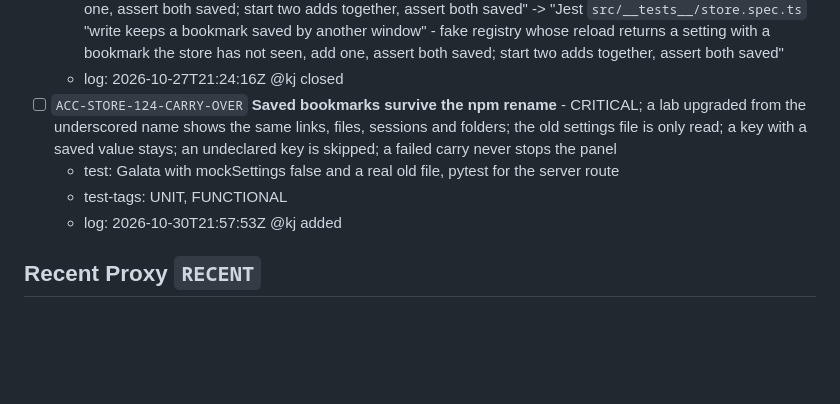
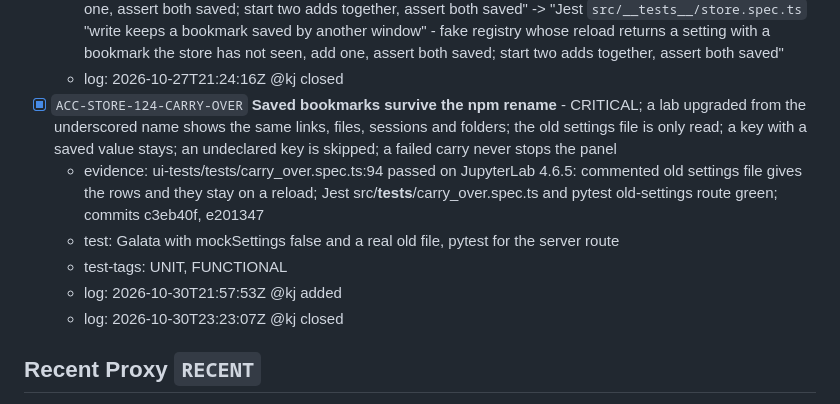
Before and after one commit to stellarshenson/jupyterlab_bookmarks_extension, a Markdown page: docs/acc-crit.md, the part around the change. Drawn GitHub-style; blank space fills up the shorter version.

```diff
--- a/docs/acc-crit.md
+++ b/docs/acc-crit.md
@@ -649,10 +649,12 @@ Where bookmarks are kept and what the stored format allows
   - log: 2026-10-27T18:30:30Z @kj added
   - log: 2026-10-27T20:09:09Z @kj edited test "Jest src/**tests**/store.spec.ts "write keeps a bookmark saved by another window" - fake registry whose reload returns a setting with a bookmark the store has not seen, add one, assert both saved; start two adds together, assert both saved" -> "Jest `src/__tests__/store.spec.ts` "write keeps a bookmark saved by another window" - fake registry whose reload returns a setting with a bookmark the store has not seen, add one, assert both saved; start two adds together, assert both saved"
   - log: 2026-10-27T21:24:16Z @kj closed
-- [ ] `ACC-STORE-124-CARRY-OVER` **Saved bookmarks survive the npm rename** - CRITICAL; a lab upgraded from the underscored name shows the same links, files, sessions and folders; the old settings file is only read; a key with a saved value stays; an undeclared key is skipped; a failed carry never stops the panel
+- [x] `ACC-STORE-124-CARRY-OVER` **Saved bookmarks survive the npm rename** - CRITICAL; a lab upgraded from the underscored name shows the same links, files, sessions and folders; the old settings file is only read; a key with a saved value stays; an undeclared key is skipped; a failed carry never stops the panel
+  - evidence: ui-tests/tests/carry_over.spec.ts:94 passed on JupyterLab 4.6.5: commented old settings file gives the rows and they stay on a reload; Jest src/__tests__/carry_over.spec.ts and pytest old-settings route green; commits c3eb40f, e201347
   - test: Galata with mockSettings false and a real old file, pytest for the server route
   - test-tags: UNIT, FUNCTIONAL
   - log: 2026-10-30T21:57:53Z @kj added
+  - log: 2026-10-30T23:23:07Z @kj closed
 
 ## Recent Proxy `RECENT`
 
```
Also changed, not shown: .agents/JOURNAL.md (+3 -0 lines), docs/defects.md (+3 -1 lines).
